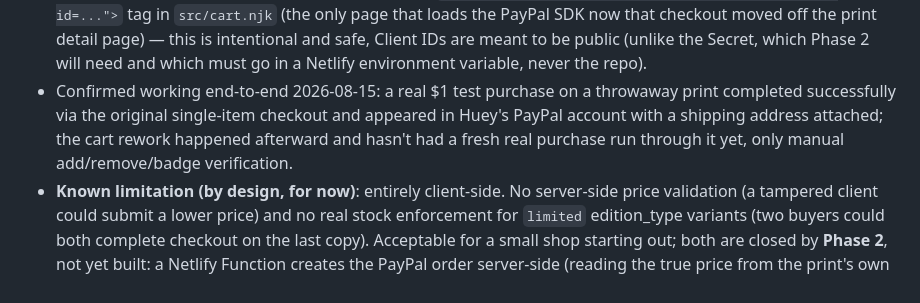
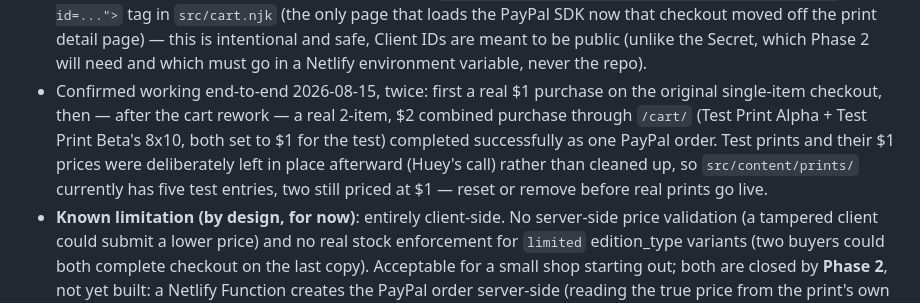
Before and after one commit to hueyb123/hueyb-website, a Markdown page: PROJECT_NOTES.md, the part around the change. GitHub-like rendering.

Commit message:
Update notes: cart checkout confirmed with a real combined purchase
Co-Authored-By: Claude Sonnet 5 <noreply@anthropic.com>

```diff
--- a/PROJECT_NOTES.md
+++ b/PROJECT_NOTES.md
@@ -240,11 +240,14 @@ context/reasoning lives in the plan history; summary of what's built:
   print detail page) — this is intentional and safe, Client IDs are meant
   to be public (unlike the Secret, which Phase 2 will need and which must
   go in a Netlify environment variable, never the repo).
-- Confirmed working end-to-end 2026-08-15: a real $1 test purchase on a
-  throwaway print completed successfully via the original single-item
-  checkout and appeared in Huey's PayPal account with a shipping address
-  attached; the cart rework happened afterward and hasn't had a fresh real
-  purchase run through it yet, only manual add/remove/badge verification.
+- Confirmed working end-to-end 2026-08-15, twice: first a real $1 purchase
+  on the original single-item checkout, then — after the cart rework — a
+  real 2-item, $2 combined purchase through `/cart/` (Test Print Alpha +
+  Test Print Beta's 8x10, both set to $1 for the test) completed
+  successfully as one PayPal order. Test prints and their $1 prices were
+  deliberately left in place afterward (Huey's call) rather than cleaned
+  up, so `src/content/prints/` currently has five test entries, two still
+  priced at $1 — reset or remove before real prints go live.
 - **Known limitation (by design, for now)**: entirely client-side. No
   server-side price validation (a tampered client could submit a lower
   price) and no real stock enforcement for `limited` edition_type variants
```
